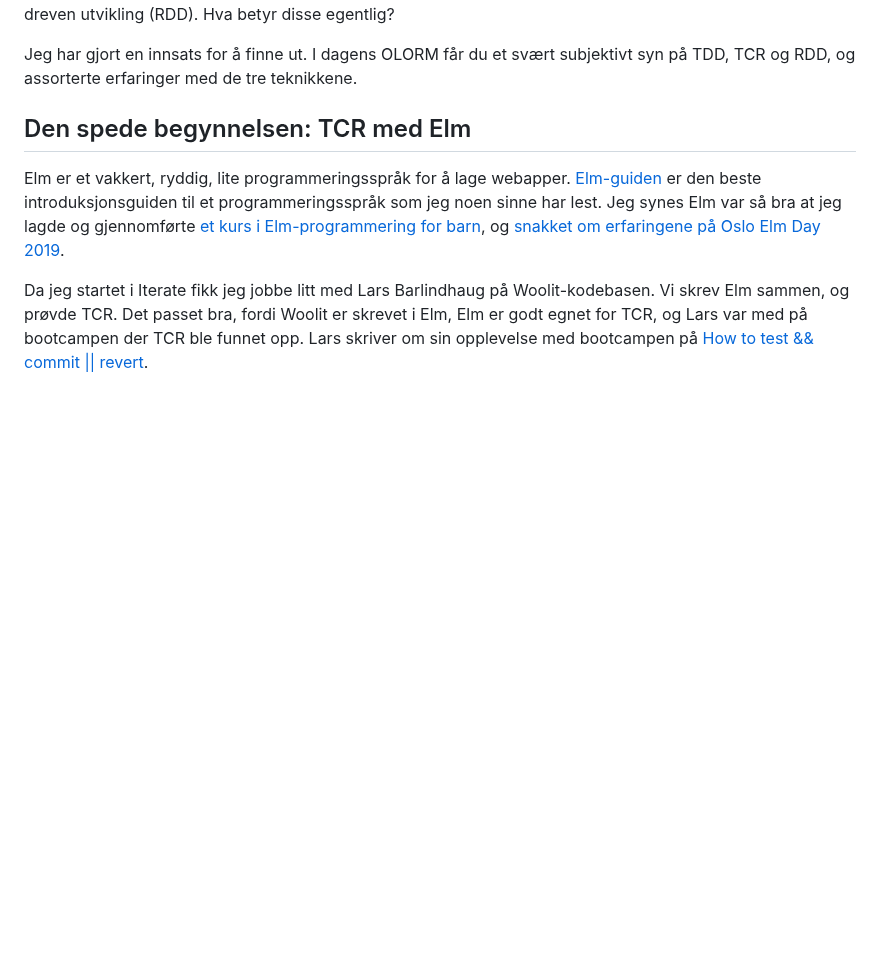
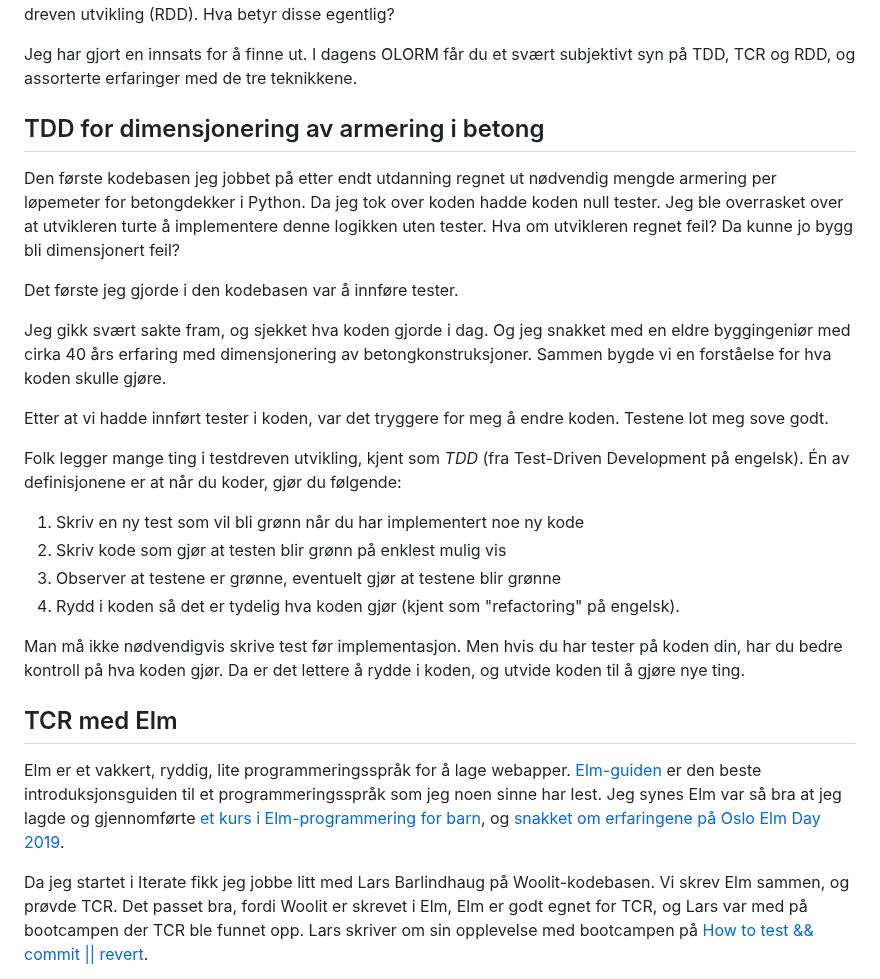
Before and after one commit to iterate/mikrobloggeriet, a Markdown page: o/olorm-56/index.md, the part around the change. Rendered like a GitHub page; blank space fills up the shorter version.

Commit message:
TDD først

```diff
--- a/o/olorm-56/index.md
+++ b/o/olorm-56/index.md
@@ -9,7 +9,36 @@ Hva betyr disse egentlig?
 Jeg har gjort en innsats for å finne ut.
 I dagens OLORM får du et svært subjektivt syn på TDD, TCR og RDD, og assorterte erfaringer med de tre teknikkene.
 
-## Den spede begynnelsen: TCR med Elm
+## TDD for dimensjonering av armering i betong
+
+Den første kodebasen jeg jobbet på etter endt utdanning regnet ut nødvendig mengde armering per løpemeter for betongdekker i Python.
+Da jeg tok over koden hadde koden null tester.
+Jeg ble overrasket over at utvikleren turte å implementere denne logikken uten tester.
+Hva om utvikleren regnet feil?
+Da kunne jo bygg bli dimensjonert feil?
+
+Det første jeg gjorde i den kodebasen var å innføre tester.
+
+Jeg gikk svært sakte fram, og sjekket hva koden gjorde i dag.
+Og jeg snakket med en eldre byggingeniør med cirka 40 års erfaring med dimensjonering av betongkonstruksjoner.
+Sammen bygde vi en forståelse for hva koden skulle gjøre.
+
+Etter at vi hadde innført tester i koden, var det tryggere for meg å endre koden.
+Testene lot meg sove godt.
+
+Folk legger mange ting i testdreven utvikling, kjent som _TDD_ (fra Test-Driven Development på engelsk).
+Én av definisjonene er at når du koder, gjør du følgende:
+
+1. Skriv en ny test som vil bli grønn når du har implementert noe ny kode
+2. Skriv kode som gjør at testen blir grønn på enklest mulig vis
+3. Observer at testene er grønne, eventuelt gjør at testene blir grønne
+4. Rydd i koden så det er tydelig hva koden gjør (kjent som "refactoring" på engelsk).
+
+Man må ikke nødvendigvis skrive test før implementasjon.
+Men hvis du har tester på koden din, har du bedre kontroll på hva koden gjør.
+Da er det lettere å rydde i koden, og utvide koden til å gjøre nye ting.
+
+## TCR med Elm
 
 Elm er et vakkert, ryddig, lite programmeringsspråk for å lage webapper.
 [Elm-guiden] er den beste introduksjonsguiden til et programmeringsspråk som jeg noen sinne har lest.
```
